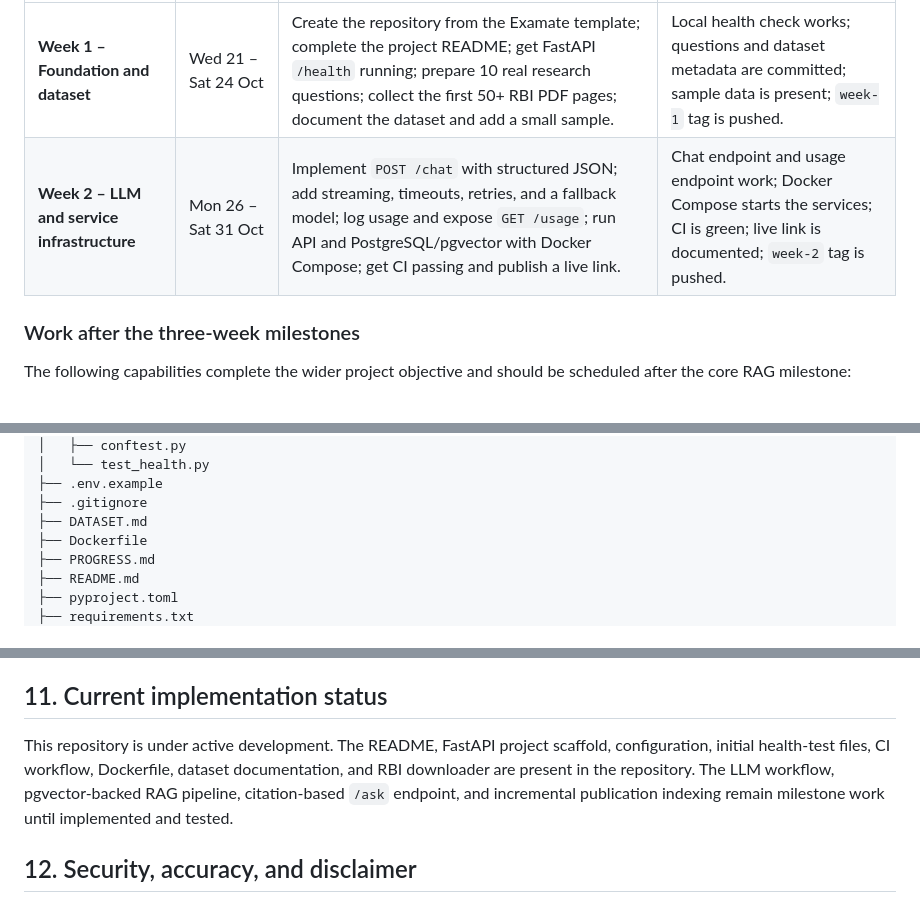
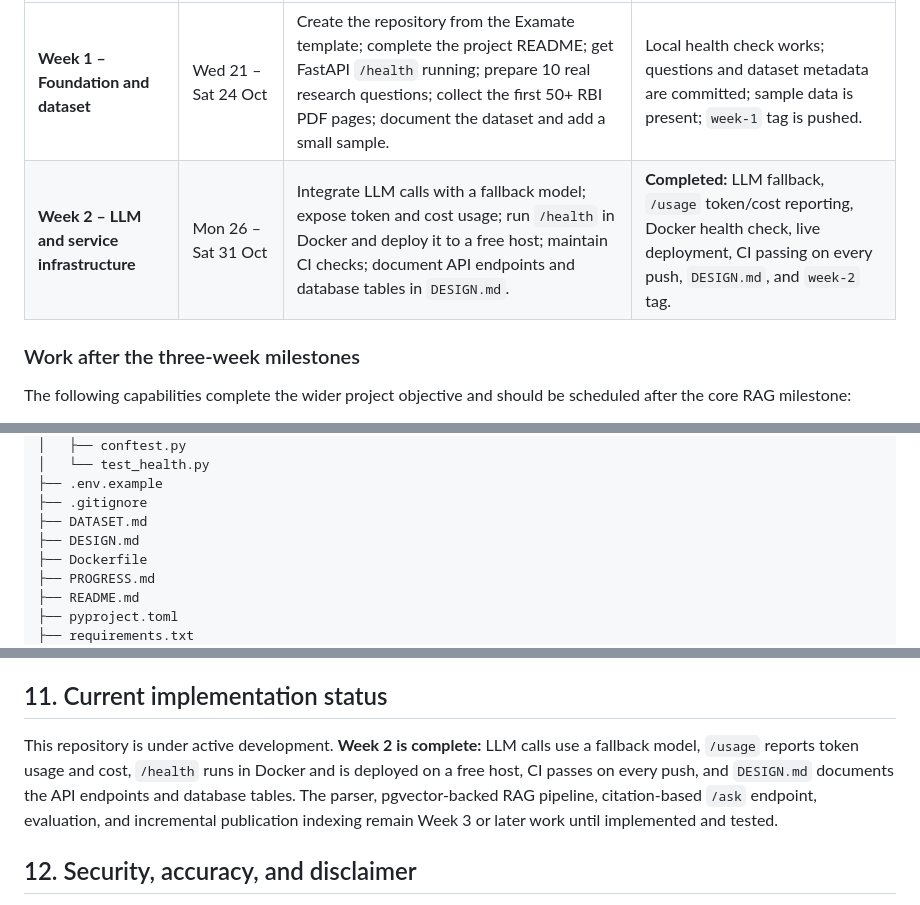
Before and after one commit to adithyanks2005/FraudPulse, a Markdown page: README.md, 3 parts joined by grey strips. Rendered like a GitHub page.

Commit message:
Document completed Week 2 implementation

```diff
--- a/README.md
+++ b/README.md
@@ -151,7 +151,7 @@ The project follows the assigned three-week milestone plan. Each week should end
 | Week | Schedule | Work planned | Definition of done |
 |---|---|---|---|
 | **Week 1 – Foundation and dataset** | Wed 21 – Sat 24 Oct | Create the repository from the Examate template; complete the project README; get FastAPI `/health` running; prepare 10 real research questions; collect the first 50+ RBI PDF pages; document the dataset and add a small sample. | Local health check works; questions and dataset metadata are committed; sample data is present; `week-1` tag is pushed. |
-| **Week 2 – LLM and service infrastructure** | Mon 26 – Sat 31 Oct | Implement `POST /chat` with structured JSON; add streaming, timeouts, retries, and a fallback model; log usage and expose `GET /usage`; run API and PostgreSQL/pgvector with Docker Compose; get CI passing and publish a live link. | Chat endpoint and usage endpoint work; Docker Compose starts the services; CI is green; live link is documented; `week-2` tag is pushed. |
+| **Week 2 – LLM and service infrastructure** | Mon 26 – Sat 31 Oct | Integrate LLM calls with a fallback model; expose token and cost usage; run `/health` in Docker and deploy it to a free host; maintain CI checks; document API endpoints and database tables in `DESIGN.md`. | **Completed:** LLM fallback, `/usage` token/cost reporting, Docker health check, live deployment, CI passing on every push, `DESIGN.md`, and `week-2` tag. |
 
 
 ### Work after the three-week milestones
@@ -196,6 +196,7 @@ FraudPulse/
 ├── .env.example
 ├── .gitignore
 ├── DATASET.md
+├── DESIGN.md
 ├── Dockerfile
 ├── PROGRESS.md
 ├── README.md
@@ -279,7 +280,7 @@ The RAG evaluation will use the 10 questions in `docs/QUESTIONS.md`. Results, in
 
 ## 11. Current implementation status
 
-This repository is under active development. The README, FastAPI project scaffold, configuration, initial health-test files, CI workflow, Dockerfile, dataset documentation, and RBI downloader are present in the repository. The LLM workflow, pgvector-backed RAG pipeline, citation-based `/ask` endpoint, and incremental publication indexing remain milestone work until implemented and tested.
+This repository is under active development. **Week 2 is complete:** LLM calls use a fallback model, `/usage` reports token usage and cost, `/health` runs in Docker and is deployed on a free host, CI passes on every push, and `DESIGN.md` documents the API endpoints and database tables. The parser, pgvector-backed RAG pipeline, citation-based `/ask` endpoint, evaluation, and incremental publication indexing remain Week 3 or later work until implemented and tested.
 
 ## 12. Security, accuracy, and disclaimer
 
```
